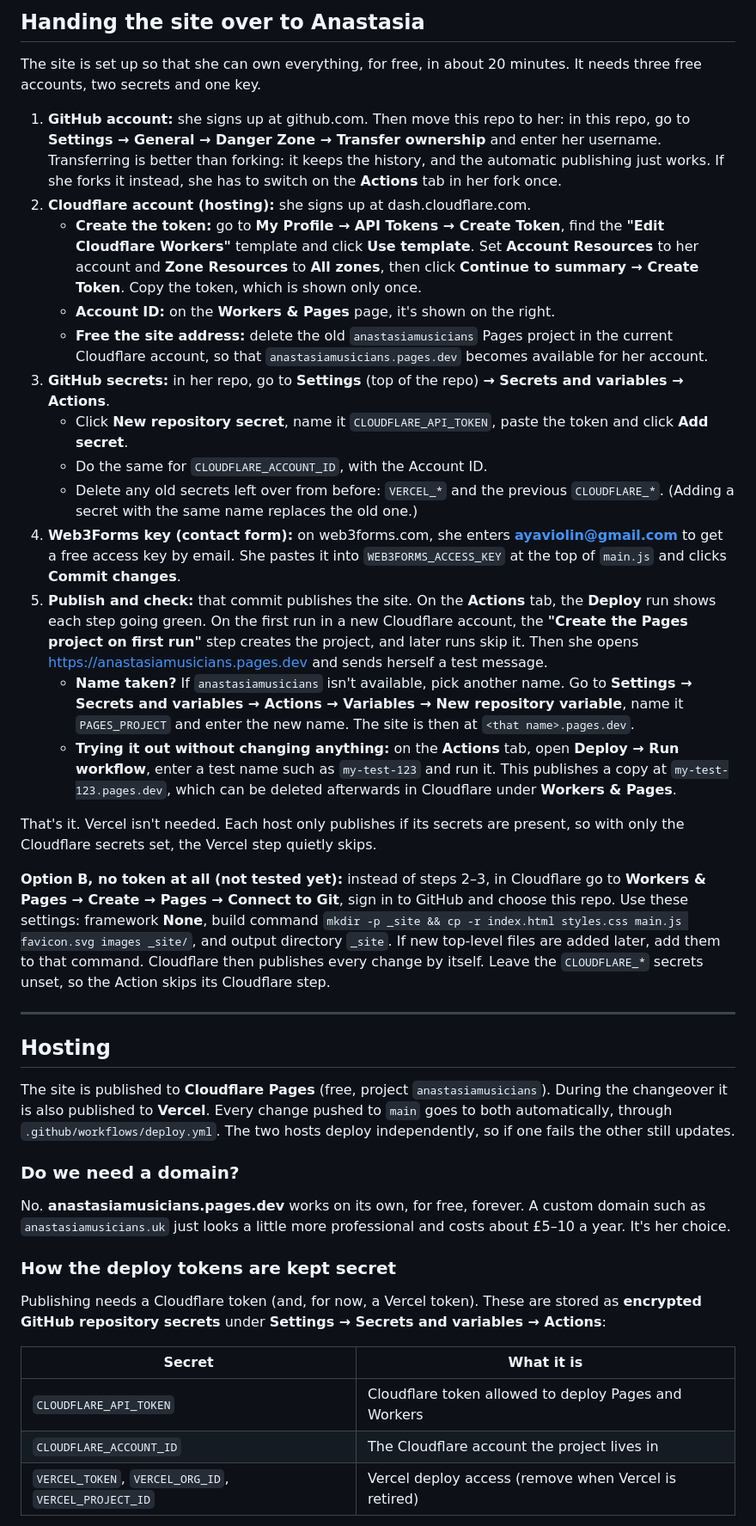
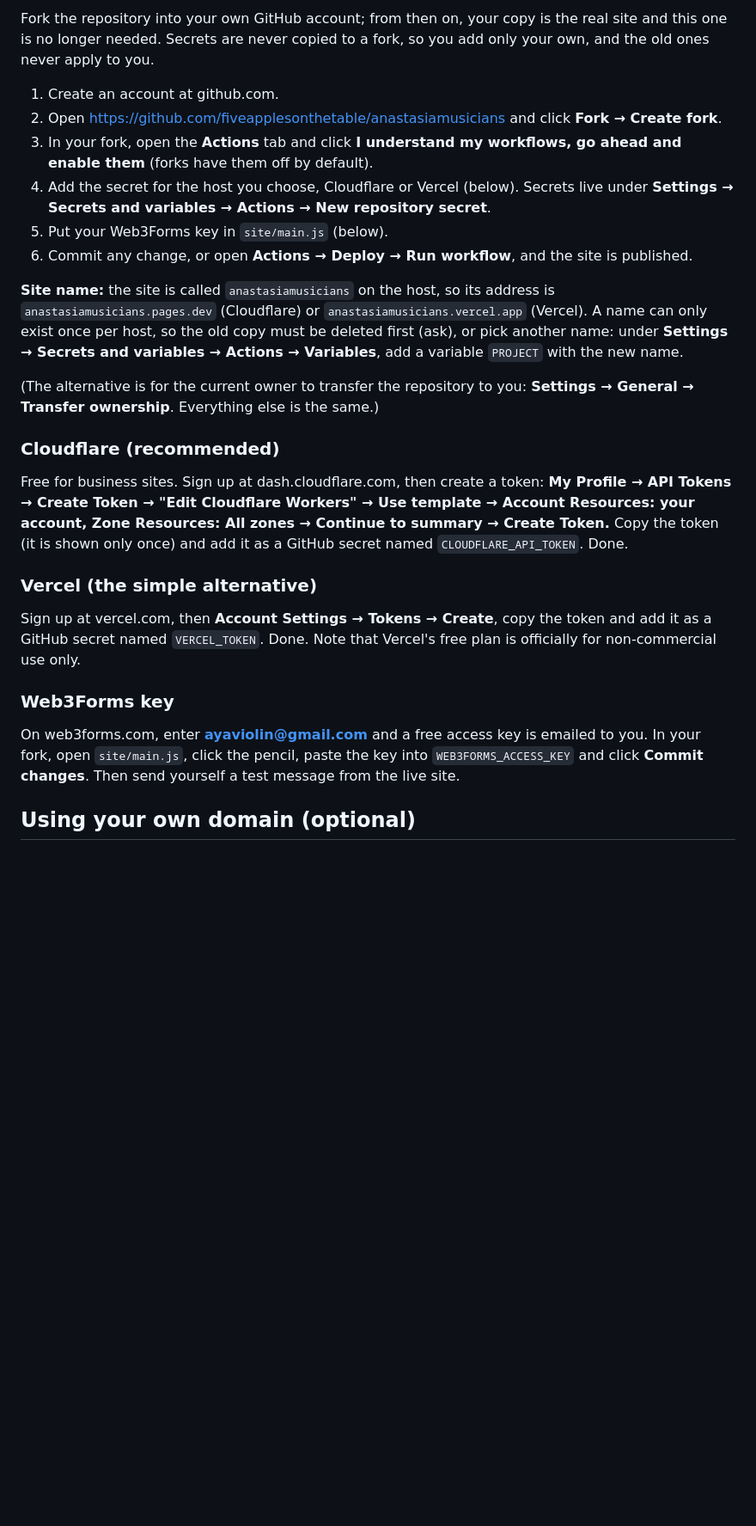
Before and after one commit to fiveapplesonthetable/anastasiamusicians, a Markdown page: README.md, the part around one of its changes. Shown at 86% size. Rendered like a GitHub page; blank space fills up the shorter version.

```diff
--- a/README.md
+++ b/README.md
@@ -85,66 +106,32 @@ to the inbox linked to the site's access key. The email subject looks like
 
-## Handing the site over to Anastasia
+Fork the repository into your own GitHub account; from then on, your copy is the real site and this one is no longer needed.
+Secrets are never copied to a fork, so you add only your own, and the old ones never apply to you.
 
-The site is set up so that she can own everything, for free, in about 20 minutes. It needs three free
-accounts, two secrets and one key.
+1. Create an account at github.com.
+2. Open https://github.com/fiveapplesonthetable/anastasiamusicians and click **Fork → Create fork**.
+3. In your fork, open the **Actions** tab and click **I understand my workflows, go ahead and enable them** (forks have them off by default).
+4. Add the secret for the host you choose, Cloudflare or Vercel (below). Secrets live under **Settings → Secrets and variables → Actions → New repository secret**.
+5. Put your Web3Forms key in `site/main.js` (below).
+6. Commit any change, or open **Actions → Deploy → Run workflow**, and the site is published.
 
-1. **GitHub account:** she signs up at github.com. Then move this repo to her: in this repo, go to
-   **Settings → General → Danger Zone → Transfer ownership** and enter her username.
-   Transferring is better than forking: it keeps the history, and the automatic publishing just works.
-   If she forks it instead, she has to switch on the **Actions** tab in her fork once.
-2. **Cloudflare account (hosting):** she signs up at dash.cloudflare.com.
-   - **Create the token:** go to **My Profile → API Tokens → Create Token**, find the **"Edit Cloudflare Workers"**
-     template and click **Use template**. Set **Account Resources** to her account and **Zone Resources** to
-     **All zones**, then click **Continue to summary → Create Token**. Copy the token, which is shown only once.
-   - **Account ID:** on the **Workers & Pages** page, it's shown on the right.
-   - **Free the site address:** delete the old `anastasiamusicians` Pages project in the current Cloudflare
-     account, so that `anastasiamusicians.pages.dev` becomes available for her account.
-3. **GitHub secrets:** in her repo, go to **Settings** (top of the repo) **→ Secrets and variables → Actions**.
-   - Click **New repository secret**, name it `CLOUDFLARE_API_TOKEN`, paste the token and click **Add secret**.
-   - Do the same for `CLOUDFLARE_ACCOUNT_ID`, with the Account ID.
-   - Delete any old secrets left over from before: `VERCEL_*` and the previous `CLOUDFLARE_*`.
-     (Adding a secret with the same name replaces the old one.)
-4. **Web3Forms key (contact form):** on web3forms.com, she enters **ayaviolin@gmail.com** to get a free access key
-   by email. She pastes it into `WEB3FORMS_ACCESS_KEY` at the top of `main.js` and clicks **Commit changes**.
-5. **Publish and check:** that commit publishes the site. On the **Actions** tab, the **Deploy** run shows
-   each step going green. On the first run in a new Cloudflare account, the
-   **"Create the Pages project on first run"** step creates the project, and later runs skip it.
-   Then she opens https://anastasiamusicians.pages.dev and sends herself a test message.
-   - **Name taken?** If `anastasiamusicians` isn't available, pick another name. Go to **Settings → Secrets and
-     variables → Actions → Variables → New repository variable**, name it `PAGES_PROJECT` and enter the
-     new name. The site is then at `<that name>.pages.dev`.
-   - **Trying it out without changing anything:** on the **Actions** tab, open **Deploy → Run workflow**,
-     enter a test name such as `my-test-123` and run it. This publishes a copy at `my-test-123.pages.dev`,
-     which can be deleted afterwards in Cloudflare under **Workers & Pages**.
+**Site name:** the site is called `anastasiamusicians` on the host, so its address is `anastasiamusicians.pages.dev` (Cloudflare) or
+`anastasiamusicians.vercel.app` (Vercel). A name can only exist once per host, so the old copy must be deleted first (ask), or pick another
+name: under **Settings → Secrets and variables → Actions → Variables**, add a variable `PROJECT` with the new name.
 
-That's it. Vercel isn't needed. Each host only publishes if its secrets are present, so with only the
-Cloudflare secrets set, the Vercel step quietly skips.
+(The alternative is for the current owner to transfer the repository to you: **Settings → General → Transfer ownership**. Everything else is the same.)
 
-**Option B, no token at all (not tested yet):** instead of steps 2–3, in Cloudflare go to **Workers & Pages →
-Create → Pages → Connect to Git**, sign in to GitHub and choose this repo. Use these settings: framework
-**None**, build command `mkdir -p _site && cp -r index.html styles.css main.js favicon.svg images _site/`,
-and output directory `_site`. If new top-level files are added later, add them to that command. Cloudflare then
-publishes every change by itself. Leave the `CLOUDFLARE_*` secrets unset, so the Action skips its Cloudflare step.
+### Cloudflare (recommended)
+Free for business sites. Sign up at dash.cloudflare.com, then create a token:
+**My Profile → API Tokens → Create Token → "Edit Cloudflare Workers" → Use template → Account Resources: your account, Zone Resources: All zones → Continue to summary → Create Token.**
+Copy the token (it is shown only once) and add it as a GitHub secret named `CLOUDFLARE_API_TOKEN`. Done.
 
----
+### Vercel (the simple alternative)
+Sign up at vercel.com, then **Account Settings → Tokens → Create**, copy the token and add it as a GitHub secret named `VERCEL_TOKEN`. Done.
+Note that Vercel's free plan is officially for non-commercial use only.
 
-## Hosting
+### Web3Forms key
+On web3forms.com, enter **ayaviolin@gmail.com** and a free access key is emailed to you. In your fork, open `site/main.js`, click the pencil,
+paste the key into `WEB3FORMS_ACCESS_KEY` and click **Commit changes**. Then send yourself a test message from the live site.
 
-The site is published to **Cloudflare Pages** (free, project `anastasiamusicians`). During the changeover it
-is also published to **Vercel**. Every change pushed to `main` goes to both automatically, through
-`.github/workflows/deploy.yml`. The two hosts deploy independently, so if one fails the other still updates.
+## Using your own domain (optional)
 
-### Do we need a domain?
-No. **anastasiamusicians.pages.dev** works on its own, for free, forever. A custom domain such as
-`anastasiamusicians.uk` just looks a little more professional and costs about £5–10 a year. It's her choice.
-
-### How the deploy tokens are kept secret
-Publishing needs a Cloudflare token (and, for now, a Vercel token). These are stored as **encrypted
-GitHub repository secrets** under **Settings → Secrets and variables → Actions**:
-
-| Secret | What it is |
-|---|---|
-| `CLOUDFLARE_API_TOKEN` | Cloudflare token allowed to deploy Pages and Workers |
-| `CLOUDFLARE_ACCOUNT_ID` | The Cloudflare account the project lives in |
-| `VERCEL_TOKEN`, `VERCEL_ORG_ID`, `VERCEL_PROJECT_ID` | Vercel deploy access (remove when Vercel is retired) |
-
```
Also changed, not shown: other parts of README.md (+99 -102 lines), .github/copilot-instructions.md (added, +1 -0 lines), AGENTS.md (+100 -27 lines).
